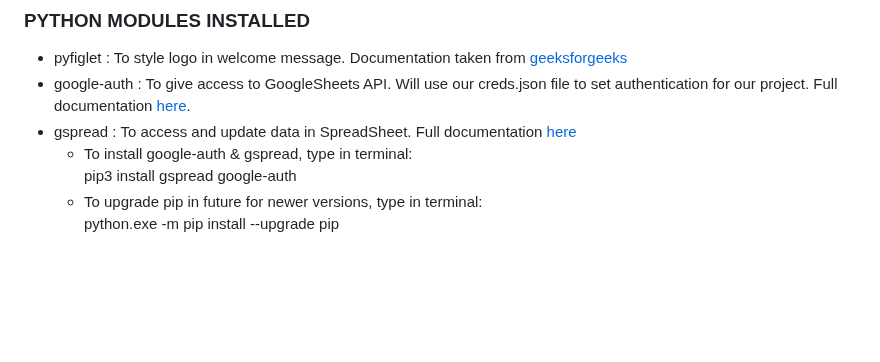
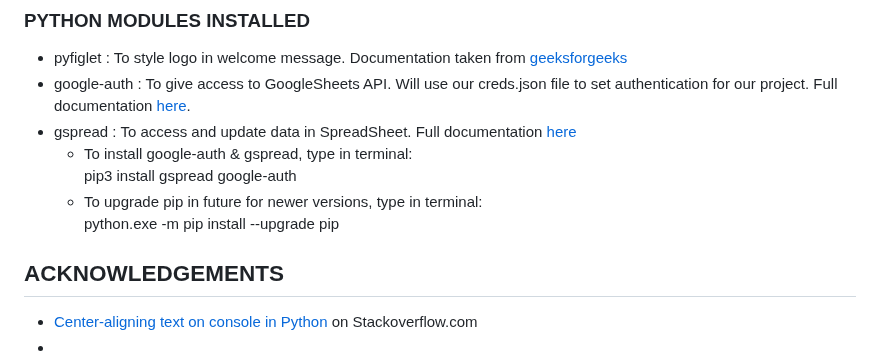
Before and after one commit to Ethra8/festival-tickets-sale, a Markdown page: README.md, the part around the change. Drawn GitHub-style; blank space fills up the shorter version.

Commit message:
Update Acknowledgements

```diff
--- a/README.md
+++ b/README.md
@@ -99,3 +99,8 @@ Happy coding!
      pip3 install gspread google-auth
    + To upgrade pip in future for newer versions, type in terminal:
      python.exe -m pip install --upgrade pip
+
+
+## ACKNOWLEDGEMENTS
+- [Center-aligning text on console in Python](https://stackoverflow.com/questions/8907236/center-aligning-text-on-console-in-python) on Stackoverflow.com
+-
```
